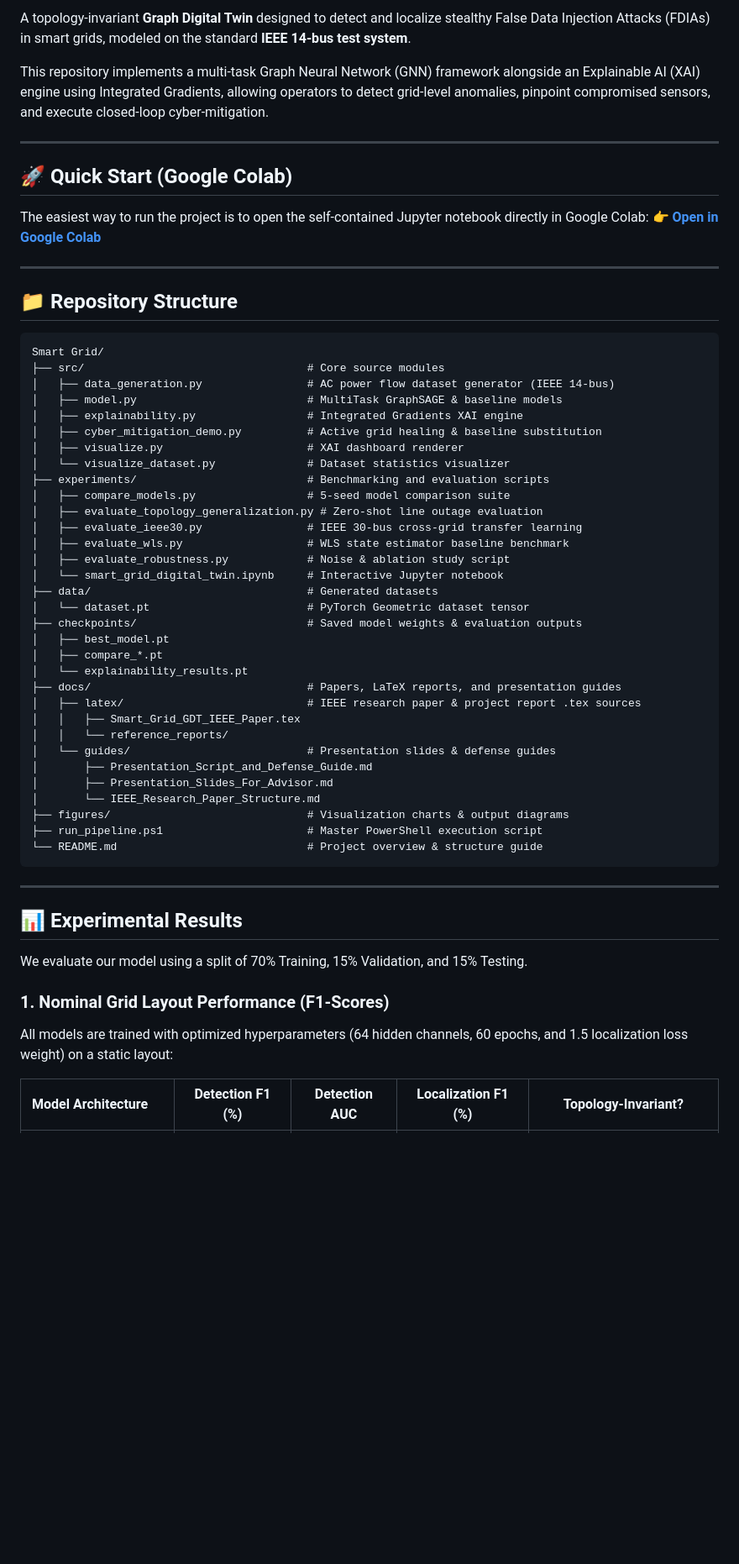
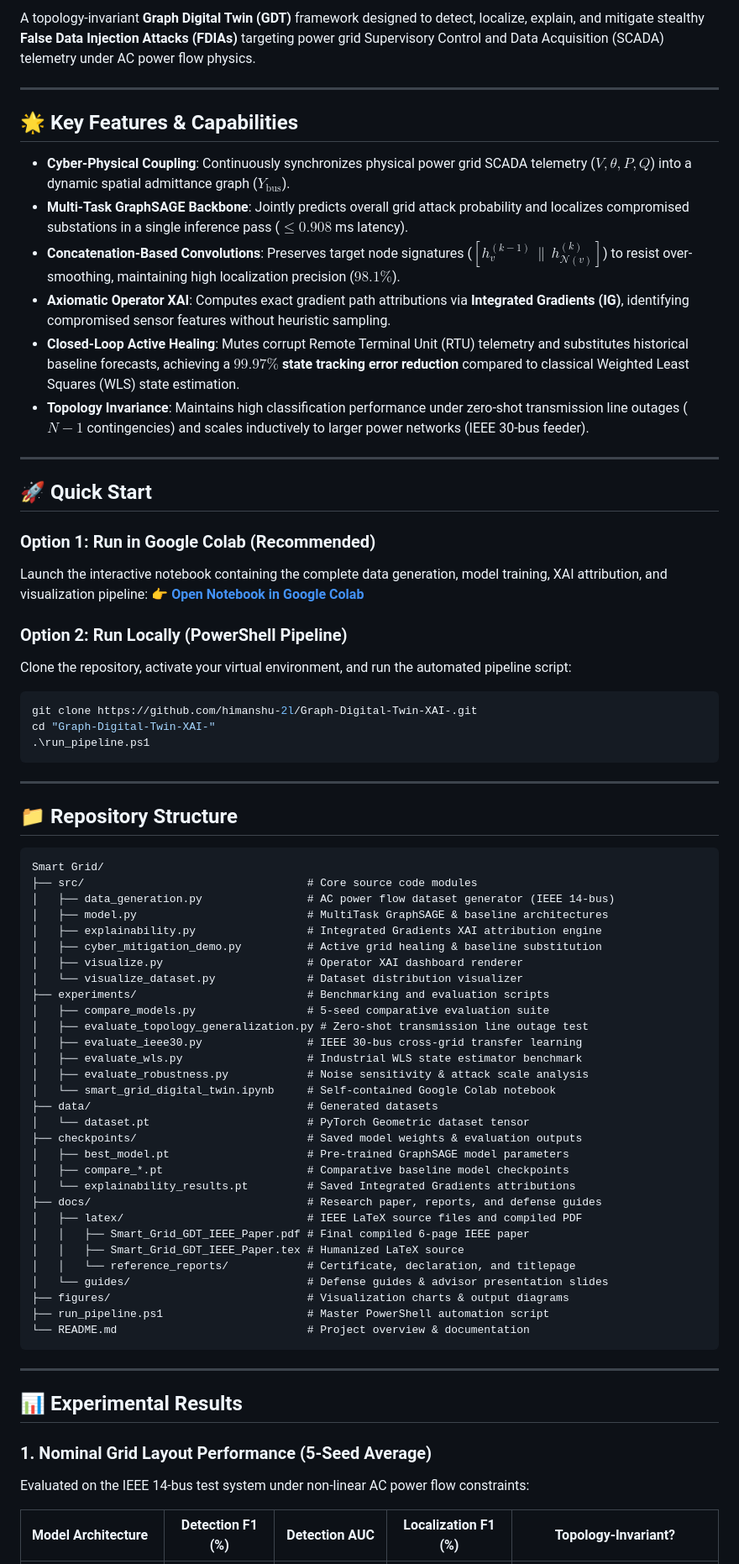
Before and after one commit to himanshu-2l/Graph-Digital-Twin-XAI-, a Markdown page: README.md, the part around one of its changes. Shown at 84% size. Drawn GitHub-style; blank space fills up the shorter version.

Commit message:
docs(readme): update colab links, benchmark metrics, and paper badges

````diff
--- a/README.md
+++ b/README.md
@@ -4,14 +7,33 @@
 
-A topology-invariant **Graph Digital Twin** designed to detect and localize stealthy False Data Injection Attacks (FDIAs) in smart grids, modeled on the standard **IEEE 14-bus test system**.
-
-This repository implements a multi-task Graph Neural Network (GNN) framework alongside an Explainable AI (XAI) engine using Integrated Gradients, allowing operators to detect grid-level anomalies, pinpoint compromised sensors, and execute closed-loop cyber-mitigation.
+A topology-invariant **Graph Digital Twin (GDT)** framework designed to detect, localize, explain, and mitigate stealthy **False Data Injection Attacks (FDIAs)** targeting power grid Supervisory Control and Data Acquisition (SCADA) telemetry under AC power flow physics.
 
 ---
 
-## 🚀 Quick Start (Google Colab)
+## 🌟 Key Features & Capabilities
 
-The easiest way to run the project is to open the self-contained Jupyter notebook directly in Google Colab:
-👉 **[Open in Google Colab](https://colab.research.google.com/github/himanshu-2l/Graph-Digital-Twin-XAI-/blob/main/smart_grid_digital_twin.ipynb)**
+- **Cyber-Physical Coupling**: Continuously synchronizes physical power grid SCADA telemetry ($V, \theta, P, Q$) into a dynamic spatial admittance graph ($Y_{\text{bus}}$).
+- **Multi-Task GraphSAGE Backbone**: Jointly predicts overall grid attack probability and localizes compromised substations in a single inference pass ($\le 0.908$ ms latency).
+- **Concatenation-Based Convolutions**: Preserves target node signatures ($[h_v^{(k-1)} \,\|\, h_{\mathcal{N}(v)}^{(k)}]$) to resist over-smoothing, maintaining high localization precision ($98.1\%$).
+- **Axiomatic Operator XAI**: Computes exact gradient path attributions via **Integrated Gradients (IG)**, identifying compromised sensor features without heuristic sampling.
+- **Closed-Loop Active Healing**: Mutes corrupt Remote Terminal Unit (RTU) telemetry and substitutes historical baseline forecasts, achieving a **$99.97\%$ state tracking error reduction** compared to classical Weighted Least Squares (WLS) state estimation.
+- **Topology Invariance**: Maintains high classification performance under zero-shot transmission line outages ($N-1$ contingencies) and scales inductively to larger power networks (IEEE 30-bus feeder).
+
+---
+
+## 🚀 Quick Start
+
+### Option 1: Run in Google Colab (Recommended)
+Launch the interactive notebook containing the complete data generation, model training, XAI attribution, and visualization pipeline:
+👉 **[Open Notebook in Google Colab](https://colab.research.google.com/github/himanshu-2l/Graph-Digital-Twin-XAI-/blob/main/experiments/smart_grid_digital_twin.ipynb)**
+
+### Option 2: Run Locally (PowerShell Pipeline)
+Clone the repository, activate your virtual environment, and run the automated pipeline script:
+
+```powershell
+git clone https://github.com/himanshu-2l/Graph-Digital-Twin-XAI-.git
+cd "Graph-Digital-Twin-XAI-"
+.\run_pipeline.ps1
+```
 
 ---
 
@@ -19,47 +41,43 @@ The easiest way to run the project is to open the self-contained Jupyter noteboo
 
 ```
 Smart Grid/
-├── src/                                  # Core source modules
+├── src/                                  # Core source code modules
 │   ├── data_generation.py                # AC power flow dataset generator (IEEE 14-bus)
-│   ├── model.py                          # MultiTask GraphSAGE & baseline models
-│   ├── explainability.py                 # Integrated Gradients XAI engine
+│   ├── model.py                          # MultiTask GraphSAGE & baseline architectures
+│   ├── explainability.py                 # Integrated Gradients XAI attribution engine
 │   ├── cyber_mitigation_demo.py          # Active grid healing & baseline substitution
-│   ├── visualize.py                      # XAI dashboard renderer
-│   └── visualize_dataset.py              # Dataset statistics visualizer
+│   ├── visualize.py                      # Operator XAI dashboard renderer
+│   └── visualize_dataset.py              # Dataset distribution visualizer
 ├── experiments/                          # Benchmarking and evaluation scripts
-│   ├── compare_models.py                 # 5-seed model comparison suite
-│   ├── evaluate_topology_generalization.py # Zero-shot line outage evaluation
+│   ├── compare_models.py                 # 5-seed comparative evaluation suite
+│   ├── evaluate_topology_generalization.py # Zero-shot transmission line outage test
 │   ├── evaluate_ieee30.py                # IEEE 30-bus cross-grid transfer learning
-│   ├── evaluate_wls.py                   # WLS state estimator baseline benchmark
-│   ├── evaluate_robustness.py            # Noise & ablation study script
-│   └── smart_grid_digital_twin.ipynb     # Interactive Jupyter notebook
+│   ├── evaluate_wls.py                   # Industrial WLS state estimator benchmark
+│   ├── evaluate_robustness.py            # Noise sensitivity & attack scale analysis
+│   └── smart_grid_digital_twin.ipynb     # Self-contained Google Colab notebook
 ├── data/                                 # Generated datasets
 │   └── dataset.pt                        # PyTorch Geometric dataset tensor
 ├── checkpoints/                          # Saved model weights & evaluation outputs
-│   ├── best_model.pt
-│   ├── compare_*.pt
-│   └── explainability_results.pt
-├── docs/                                 # Papers, LaTeX reports, and presentation guides
-│   ├── latex/                            # IEEE research paper & project report .tex sources
-│   │   ├── Smart_Grid_GDT_IEEE_Paper.tex
-│   │   └── reference_reports/
-│   └── guides/                           # Presentation slides & defense guides
-│       ├── Presentation_Script_and_Defense_Guide.md
-│       ├── Presentation_Slides_For_Advisor.md
-│       └── IEEE_Research_Paper_Structure.md
+│   ├── best_model.pt                     # Pre-trained GraphSAGE model parameters
+│   ├── compare_*.pt                      # Comparative baseline model checkpoints
+│   └── explainability_results.pt         # Saved Integrated Gradients attributions
+├── docs/                                 # Research paper, reports, and defense guides
+│   ├── latex/                            # IEEE LaTeX source files and compiled PDF
+│   │   ├── Smart_Grid_GDT_IEEE_Paper.pdf # Final compiled 6-page IEEE paper
+│   │   ├── Smart_Grid_GDT_IEEE_Paper.tex # Humanized LaTeX source
+│   │   └── reference_reports/            # Certificate, declaration, and titlepage
+│   └── guides/                           # Defense guides & advisor presentation slides
 ├── figures/                              # Visualization charts & output diagrams
-├── run_pipeline.ps1                      # Master PowerShell execution script
-└── README.md                             # Project overview & structure guide
+├── run_pipeline.ps1                      # Master PowerShell automation script
+└── README.md                             # Project overview & documentation
 ```
 
 ---
 
 ## 📊 Experimental Results
 
-We evaluate our model using a split of 70% Training, 15% Validation, and 15% Testing.
-
-### 1. Nominal Grid Layout Performance (F1-Scores)
-All models are trained with optimized hyperparameters (64 hidden channels, 60 epochs, and 1.5 localization loss weight) on a static layout:
+### 1. Nominal Grid Layout Performance (5-Seed Average)
+Evaluated on the IEEE 14-bus test system under non-linear AC power flow constraints:
 
 | Model Architecture | Detection F1 (%) | Detection AUC | Localization F1 (%) | Topology-Invariant? |
 | :--- | :---: | :---: | :---: | :---: |
````
Also changed, not shown: other parts of README.md (+50 -30 lines).
